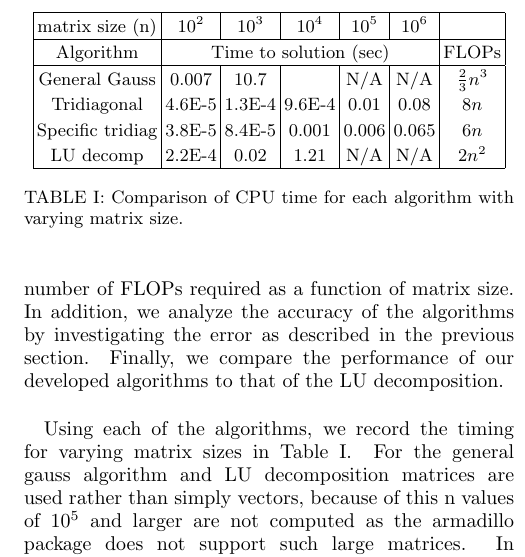
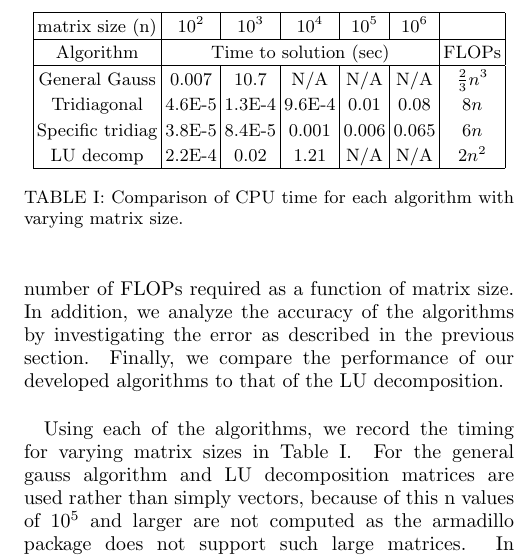
Before and after one commit to rossalai/PHY905_proj1, a LaTeX paper (report/gauss.tex): part of one column of page 3 of 4, cut so that both start at the same text. Compiled offline with pdfLaTeX.

Commit message:
finished resport

```diff
--- a/report/gauss.tex
+++ b/report/gauss.tex
@@ -139,7 +139,7 @@ matrix size (n)&$10^2$& $10^3$& $10^4$&  $10^5$& $10^6$&\\
 \hline
 Algorithm&\multicolumn{5}{|c|}{Time to solution (sec)}&FLOPs \\
 \hline
-General Gauss&0.007&10.7&&N/A&N/A&$\frac{2}{3}n^3$\\
+General Gauss&0.007&10.7&N/A&N/A&N/A&$\frac{2}{3}n^3$\\
 Tridiagonal &4.6E-5&1.3E-4&9.6E-4&0.01&0.08&$8n$\\
 Specific tridiag&3.8E-5&8.4E-5&0.001&0.006&0.065&$6n$\\
 LU  decomp&2.2E-4&0.02&1.21&N/A&N/A&$2n^2$\\
```
Also changed, not shown: report/gauss.pdf.
